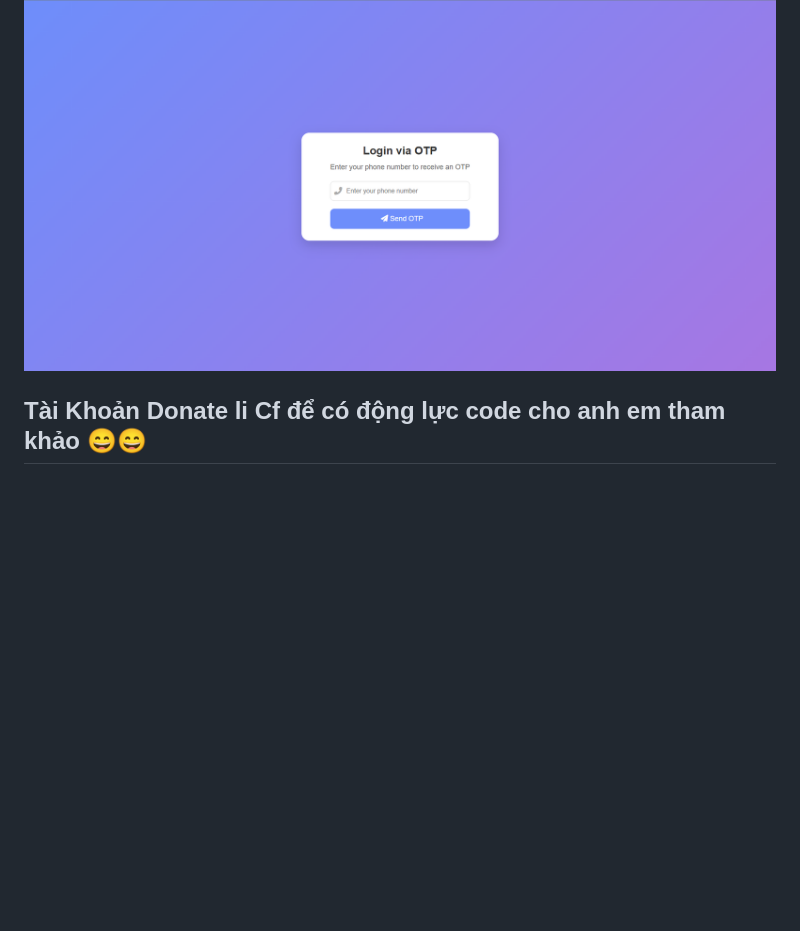
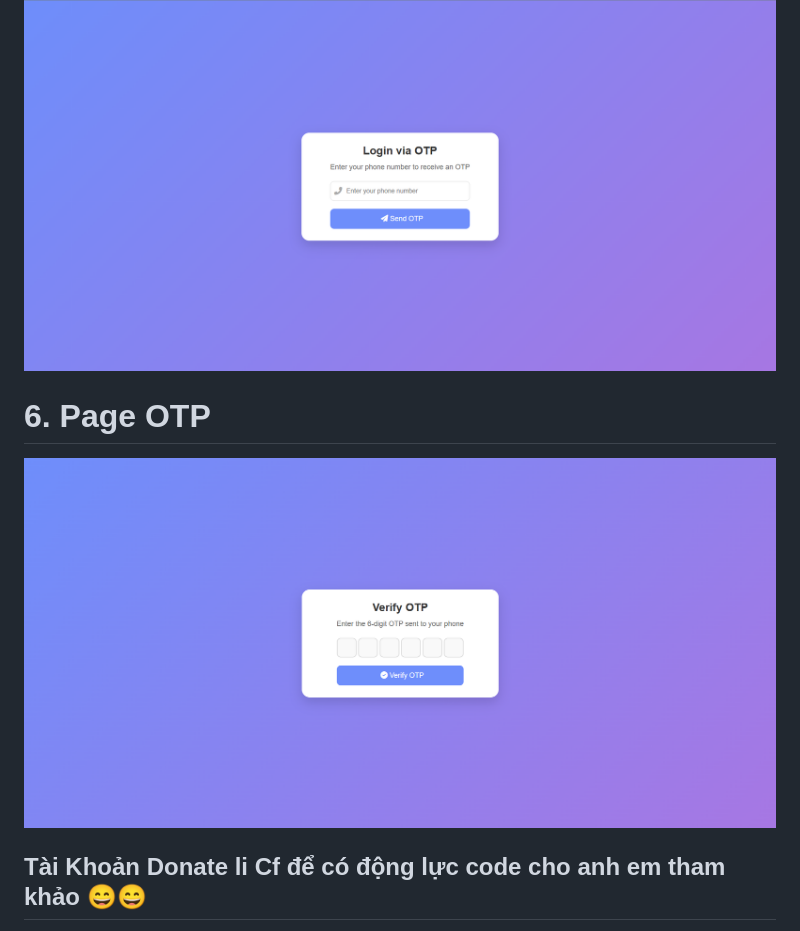
Before and after one commit to class-fullstack/Ui-UX-OpenSource, a Markdown page: README.md, the part around the change. GitHub-like rendering; pictures changed too: assets/OTP.png (added); blank space fills up the shorter version.

```diff
--- a/README.md
+++ b/README.md
@@ -24,6 +24,11 @@
 # 5. Page Enter Phone
 ![Page Login QR code](assets/EnterPhone.png)
 
+# 6. Page OTP
+![Page Login QR code](assets/OTP.png)
+
+
+
 ## Tài Khoản Donate li Cf để có động lực code cho anh em tham khảo 😄😄
 
 ![giphy](https://3.bp.blogspot.com/-SzGvXn2sTmw/V6k-90GH3ZI/AAAAAAAAIsk/Q678Pil-0kITLPa3fD--JkNdnJVKi_BygCLcB/s1600/cf10-fbc08%2B%25281%2529.gif)
```
Also changed, not shown: assets/FaceRecognition1.png (added), assets/FaceRecognition2.png (added), assets/FaceRecognition3.png (added), 3 other files.
